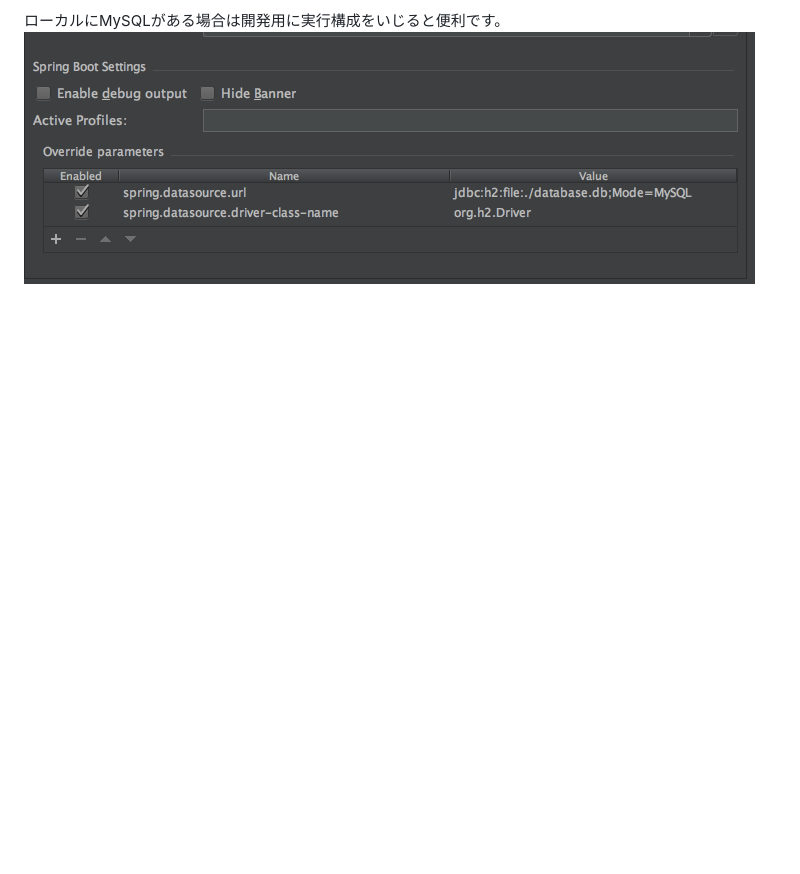
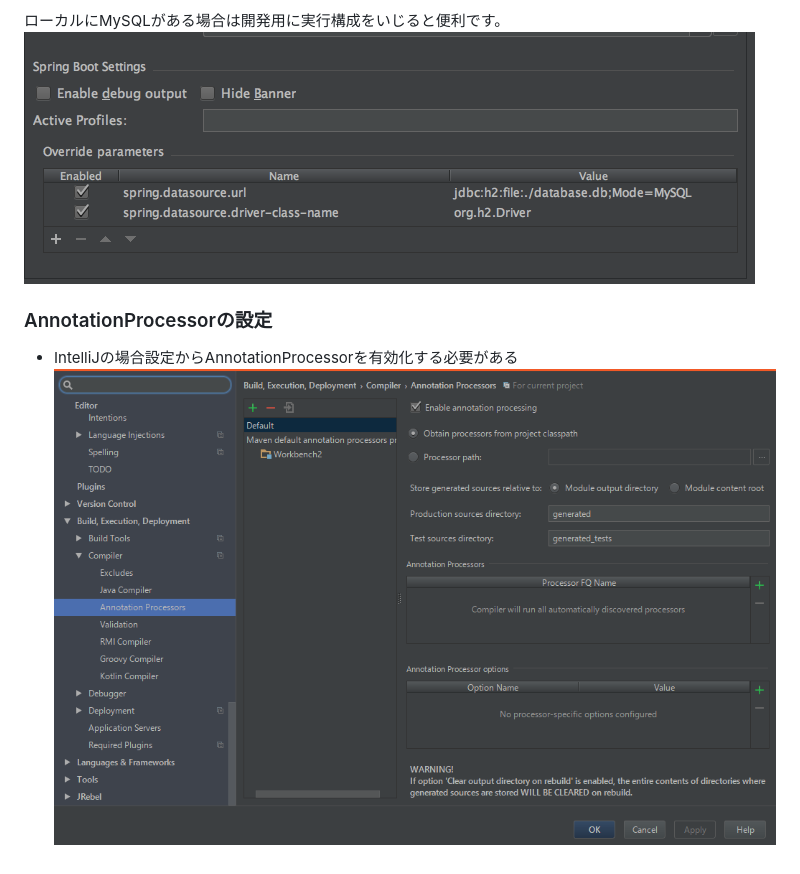
Before and after one commit to GitThrow/GitThrow, a Markdown page: README.md, the part around the change. Rendered like a GitHub page; pictures changed too: img/intellij_annotation.png (added); blank space fills up the shorter version.

Commit message:
READMEにAPTの設定を追加

```diff
--- a/README.md
+++ b/README.md
@@ -24,3 +24,7 @@
 
 ローカルにMySQLがある場合は開発用に実行構成をいじると便利です。
 ![img](img/dev-setting.png)
+
+### AnnotationProcessorの設定
+- IntelliJの場合設定からAnnotationProcessorを有効化する必要がある
+![img](img/intellij_annotation.png)
```
